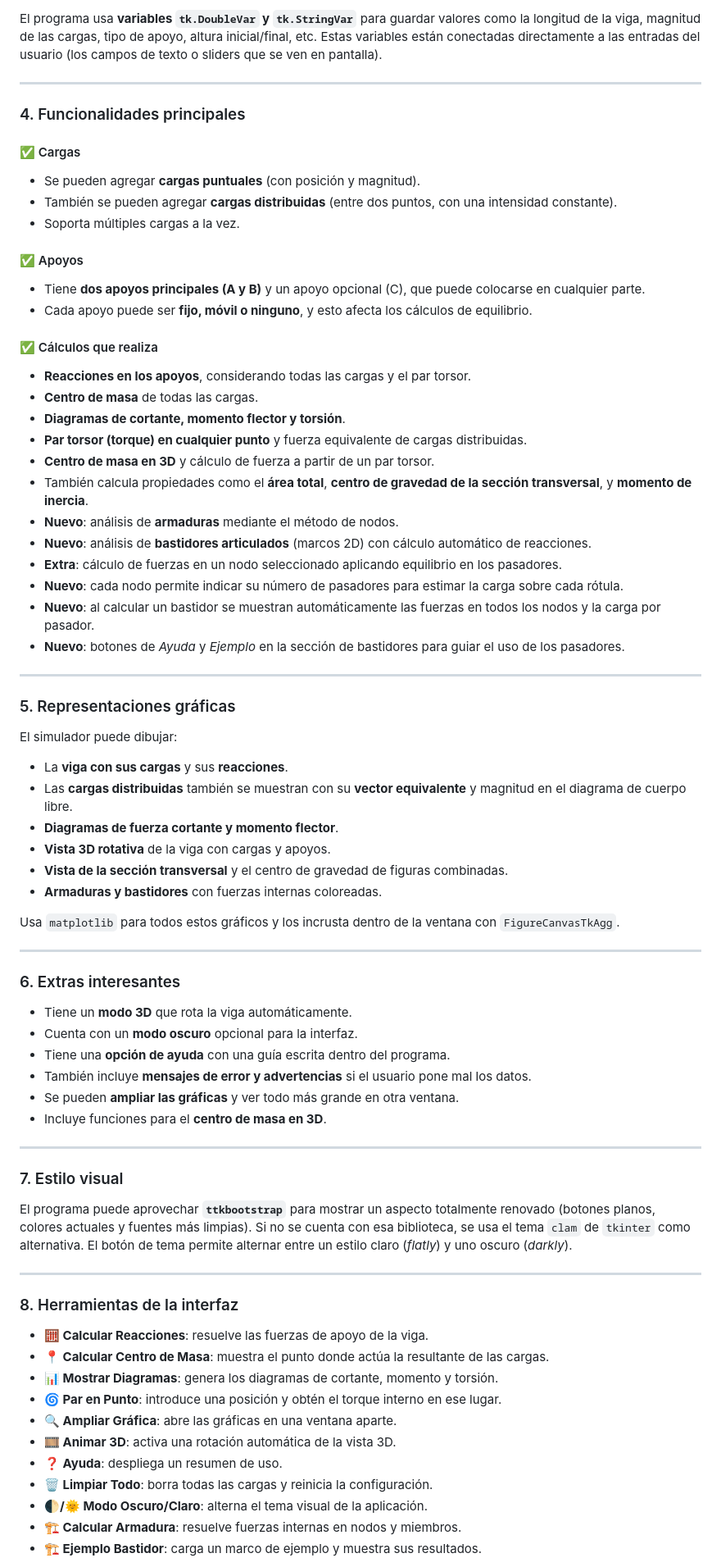
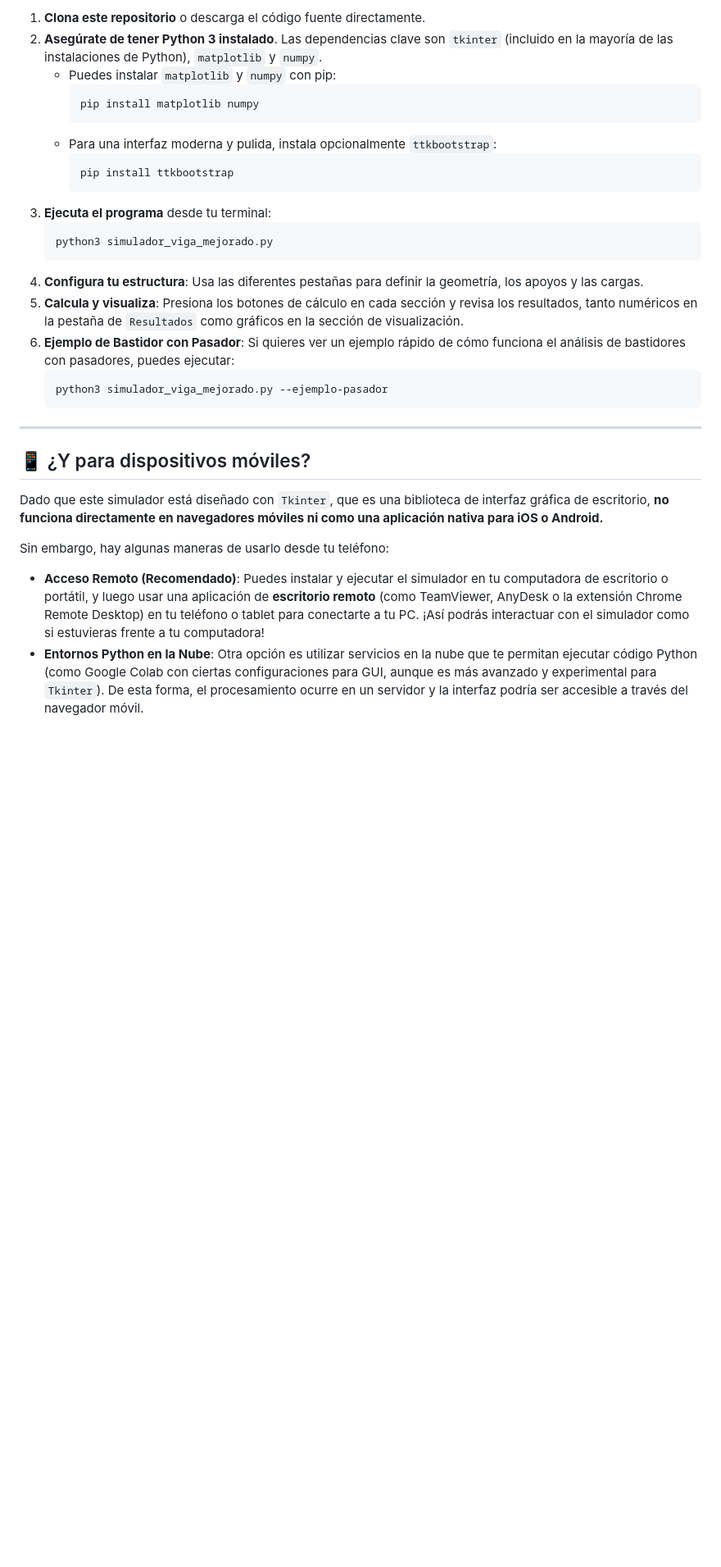
Before and after one commit to BisonByte/mecanica, a Markdown page: README.md, the part around the change printed below. Shown: that part at 82% size. GitHub-like rendering; blank space fills up the shorter version.

````diff
--- a/README.md
+++ b/README.md
@@ -23,82 +91,33 @@ La ventana está dividida en **tres pestañas principales**:
 
-El programa usa **variables `tk.DoubleVar` y `tk.StringVar`** para guardar valores como la longitud de la viga, magnitud de las cargas, tipo de apoyo, altura inicial/final, etc. Estas variables están conectadas directamente a las entradas del usuario (los campos de texto o sliders que se ven en pantalla).
+1.  **Clona este repositorio** o descarga el código fuente directamente.
+2.  **Asegúrate de tener Python 3 instalado**. Las dependencias clave son `tkinter` (incluido en la mayoría de las instalaciones de Python), `matplotlib` y `numpy`.
+    * Puedes instalar `matplotlib` y `numpy` con pip:
+        ```bash
+        pip install matplotlib numpy
+        ```
+    * Para una interfaz moderna y pulida, instala opcionalmente `ttkbootstrap`:
+        ```bash
+        pip install ttkbootstrap
+        ```
+3.  **Ejecuta el programa** desde tu terminal:
+    ```bash
+    python3 simulador_viga_mejorado.py
+    ```
+4.  **Configura tu estructura**: Usa las diferentes pestañas para definir la geometría, los apoyos y las cargas.
+5.  **Calcula y visualiza**: Presiona los botones de cálculo en cada sección y revisa los resultados, tanto numéricos en la pestaña de `Resultados` como gráficos en la sección de visualización.
+6.  **Ejemplo de Bastidor con Pasador**: Si quieres ver un ejemplo rápido de cómo funciona el análisis de bastidores con pasadores, puedes ejecutar:
+    ```bash
+    python3 simulador_viga_mejorado.py --ejemplo-pasador
+    ```
 
 ---
 
-### 4. Funcionalidades principales
+## 📱 ¿Y para dispositivos móviles?
 
-#### ✅ Cargas
+Dado que este simulador está diseñado con `Tkinter`, que es una biblioteca de interfaz gráfica de escritorio, **no funciona directamente en navegadores móviles ni como una aplicación nativa para iOS o Android.**
 
-* Se pueden agregar **cargas puntuales** (con posición y magnitud).
-* También se pueden agregar **cargas distribuidas** (entre dos puntos, con una intensidad constante).
-* Soporta múltiples cargas a la vez.
+Sin embargo, hay algunas maneras de usarlo desde tu teléfono:
 
-#### ✅ Apoyos
+* **Acceso Remoto (Recomendado)**: Puedes instalar y ejecutar el simulador en tu computadora de escritorio o portátil, y luego usar una aplicación de **escritorio remoto** (como TeamViewer, AnyDesk o la extensión Chrome Remote Desktop) en tu teléfono o tablet para conectarte a tu PC. ¡Así podrás interactuar con el simulador como si estuvieras frente a tu computadora!
+* **Entornos Python en la Nube**: Otra opción es utilizar servicios en la nube que te permitan ejecutar código Python (como Google Colab con ciertas configuraciones para GUI, aunque es más avanzado y experimental para `Tkinter`). De esta forma, el procesamiento ocurre en un servidor y la interfaz podría ser accesible a través del navegador móvil.
 
-* Tiene **dos apoyos principales (A y B)** y un apoyo opcional (C), que puede colocarse en cualquier parte.
-* Cada apoyo puede ser **fijo, móvil o ninguno**, y esto afecta los cálculos de equilibrio.
-
-#### ✅ Cálculos que realiza
-
-* **Reacciones en los apoyos**, considerando todas las cargas y el par torsor.
-* **Centro de masa** de todas las cargas.
-* **Diagramas de cortante, momento flector y torsión**.
-* **Par torsor (torque) en cualquier punto** y fuerza equivalente de cargas distribuidas.
-* **Centro de masa en 3D** y cálculo de fuerza a partir de un par torsor.
-* También calcula propiedades como el **área total**, **centro de gravedad de la sección transversal**, y **momento de inercia**.
-* **Nuevo**: análisis de **armaduras** mediante el método de nodos.
-* **Nuevo**: análisis de **bastidores articulados** (marcos 2D) con cálculo automático de reacciones.
-* **Extra**: cálculo de fuerzas en un nodo seleccionado aplicando equilibrio en los pasadores.
-* **Nuevo**: cada nodo permite indicar su número de pasadores para estimar la carga sobre cada rótula.
-* **Nuevo**: al calcular un bastidor se muestran automáticamente las fuerzas en todos los nodos y la carga por pasador.
-* **Nuevo**: botones de *Ayuda* y *Ejemplo* en la sección de bastidores para guiar el uso de los pasadores.
-
----
-
-### 5. Representaciones gráficas
-
-El simulador puede dibujar:
-
-* La **viga con sus cargas** y sus **reacciones**.
-* Las **cargas distribuidas** también se muestran con su **vector equivalente** y magnitud en el diagrama de cuerpo libre.
-* **Diagramas de fuerza cortante y momento flector**.
-* **Vista 3D rotativa** de la viga con cargas y apoyos.
-* **Vista de la sección transversal** y el centro de gravedad de figuras combinadas.
-* **Armaduras y bastidores** con fuerzas internas coloreadas.
-
-Usa `matplotlib` para todos estos gráficos y los incrusta dentro de la ventana con `FigureCanvasTkAgg`.
-
----
-
-### 6. Extras interesantes
-
-* Tiene un **modo 3D** que rota la viga automáticamente.
-* Cuenta con un **modo oscuro** opcional para la interfaz.
-* Tiene una **opción de ayuda** con una guía escrita dentro del programa.
-* También incluye **mensajes de error y advertencias** si el usuario pone mal los datos.
-* Se pueden **ampliar las gráficas** y ver todo más grande en otra ventana.
-* Incluye funciones para el **centro de masa en 3D**.
-
----
-
-### 7. Estilo visual
-
-El programa puede aprovechar **`ttkbootstrap`** para mostrar un aspecto totalmente renovado (botones planos, colores actuales y fuentes más limpias). Si no se cuenta con esa biblioteca, se usa el tema `clam` de `tkinter` como alternativa.
-El botón de tema permite alternar entre un estilo claro (*flatly*) y uno oscuro (*darkly*).
-
----
-
-### 8. Herramientas de la interfaz
-
-* **🧮 Calcular Reacciones**: resuelve las fuerzas de apoyo de la viga.
-* **📍 Calcular Centro de Masa**: muestra el punto donde actúa la resultante de las cargas.
-* **📊 Mostrar Diagramas**: genera los diagramas de cortante, momento y torsión.
-* **🌀 Par en Punto**: introduce una posición y obtén el torque interno en ese lugar.
-* **🔍 Ampliar Gráfica**: abre las gráficas en una ventana aparte.
-* **🎞️ Animar 3D**: activa una rotación automática de la vista 3D.
-* **❓ Ayuda**: despliega un resumen de uso.
-* **🗑️ Limpiar Todo**: borra todas las cargas y reinicia la configuración.
-* **🌓/🌞 Modo Oscuro/Claro**: alterna el tema visual de la aplicación.
-* **🏗️ Calcular Armadura**: resuelve fuerzas internas en nodos y miembros.
-* **🏗️ Ejemplo Bastidor**: carga un marco de ejemplo y muestra sus resultados.
-
````
Also changed, not shown: other parts of README.md (+81 -29 lines).
